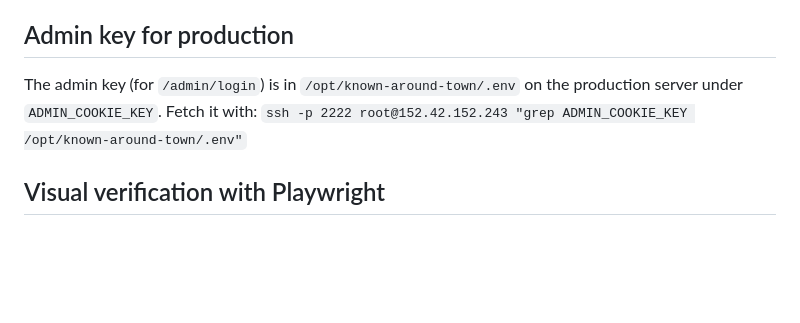
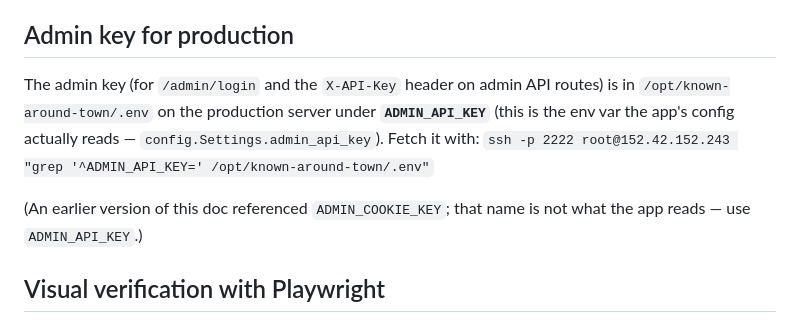
Before and after one commit to david-wi/known-around-town, a Markdown page: .claude/rules/deploy.md, the part around the change. Rendered like a GitHub page; blank space fills up the shorter version.

Commit message:
docs(deploy): correct admin key env var to ADMIN_API_KEY
The deploy rule said the production admin key lives under ADMIN_COOKIE_KEY,
but the app's config reads ADMIN_API_KEY (config.Settings.admin_api_key) —
the stale name returns nothing, so admin API calls fail auth. Verified on
the server: ADMIN_API_KEY is the populated var.

Co-Authored-By: Claude Opus 4.8 (1M context) <noreply@anthropic.com>

```diff
--- a/.claude/rules/deploy.md
+++ b/.claude/rules/deploy.md
@@ -55,9 +55,14 @@ succeed when they actually did nothing.
 
 ## Admin key for production
 
-The admin key (for `/admin/login`) is in `/opt/known-around-town/.env` on the
-production server under `ADMIN_COOKIE_KEY`. Fetch it with:
-  `ssh -p 2222 root@152.42.152.243 "grep ADMIN_COOKIE_KEY /opt/known-around-town/.env"`
+The admin key (for `/admin/login` and the `X-API-Key` header on admin API
+routes) is in `/opt/known-around-town/.env` on the production server under
+**`ADMIN_API_KEY`** (this is the env var the app's config actually reads —
+`config.Settings.admin_api_key`). Fetch it with:
+  `ssh -p 2222 root@152.42.152.243 "grep '^ADMIN_API_KEY=' /opt/known-around-town/.env"`
+
+  (An earlier version of this doc referenced `ADMIN_COOKIE_KEY`; that name is
+  not what the app reads — use `ADMIN_API_KEY`.)
 
 ## Visual verification with Playwright
 
```
